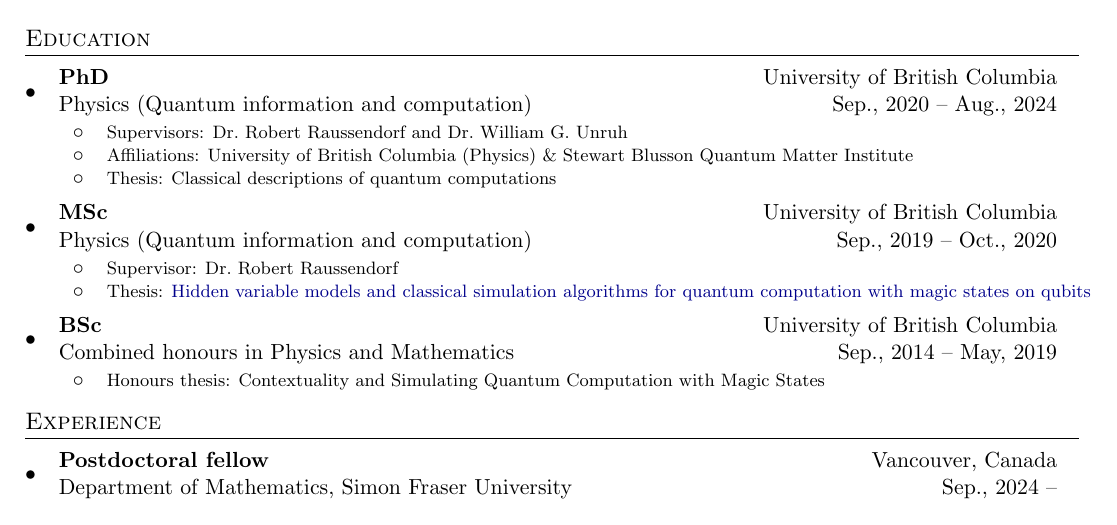
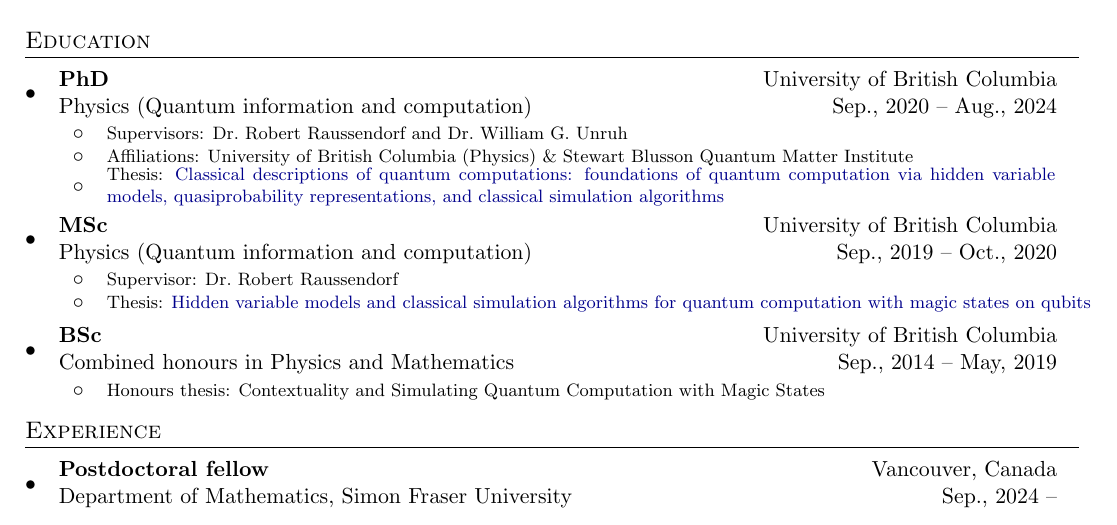
Before and after one commit to mzurel/CV, a LaTeX CV (cv.tex): part of page 1 of 4, cut so that both start at the same text. Compiled offline with pdfLaTeX.

Commit message:
Added link to PhD thesis in UBC library

```diff
--- a/cv.tex
+++ b/cv.tex
@@ -134,7 +134,7 @@
 		\vspace{-4pt}
 		\EducationSubItem{Supervisors: Dr.~Robert Raussendorf and Dr.~William G. Unruh}{}
 		\EducationSubItem{Affiliations: University of British Columbia (Physics) \& Stewart Blusson Quantum Matter Institute}{}
-		\EducationSubItem{Thesis: Classical descriptions of quantum computations}{}
+		\EducationSubItem{\parbox{0.9\textwidth}{Thesis: \href{https://dx.doi.org/10.14288/1.0445223}{Classical descriptions of quantum computations: foundations of quantum computation via hidden variable models, quasiprobability representations, and classical simulation algorithms}}}{}
 	\end{itemize}
 
 	\EducationItem{MSc}{University of British Columbia}{Physics (Quantum information and computation)}{Sep., 2019 -- Oct., 2020}
```
